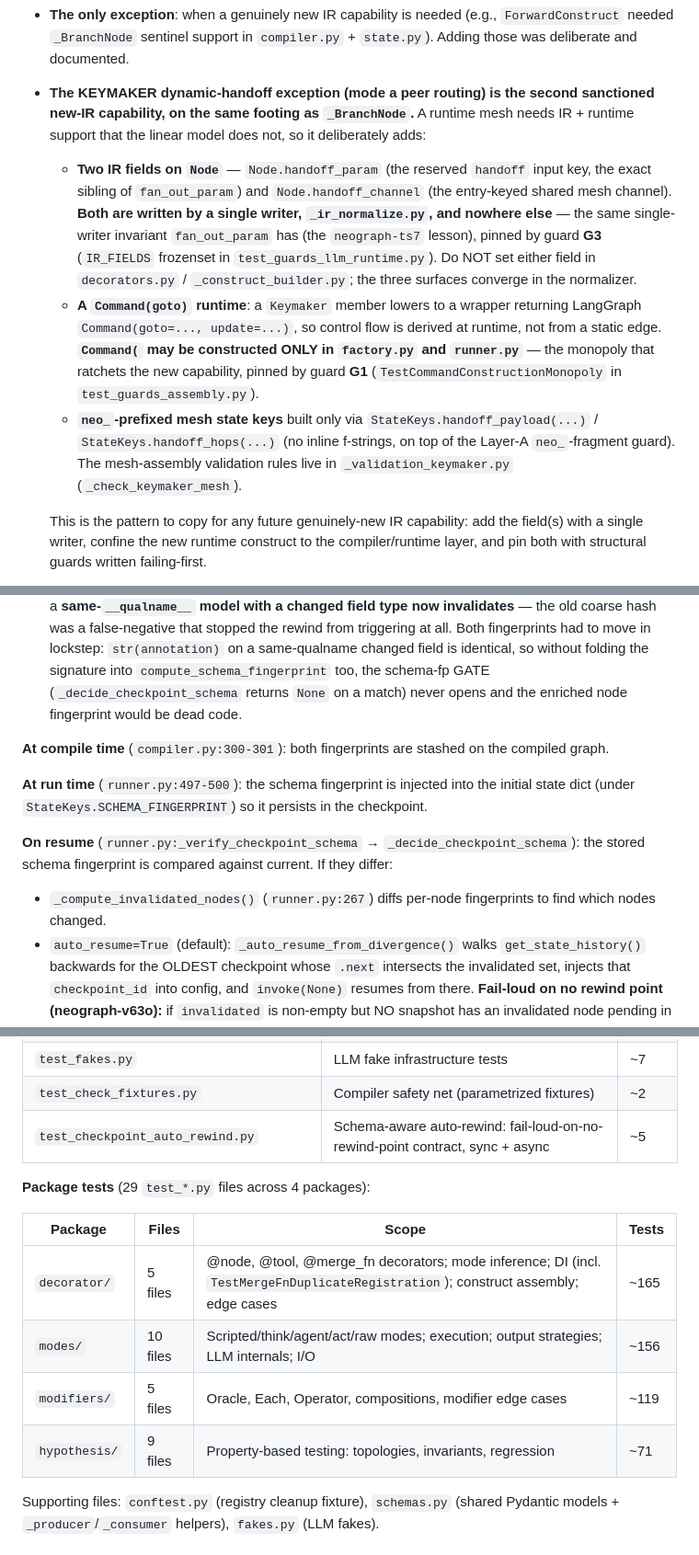
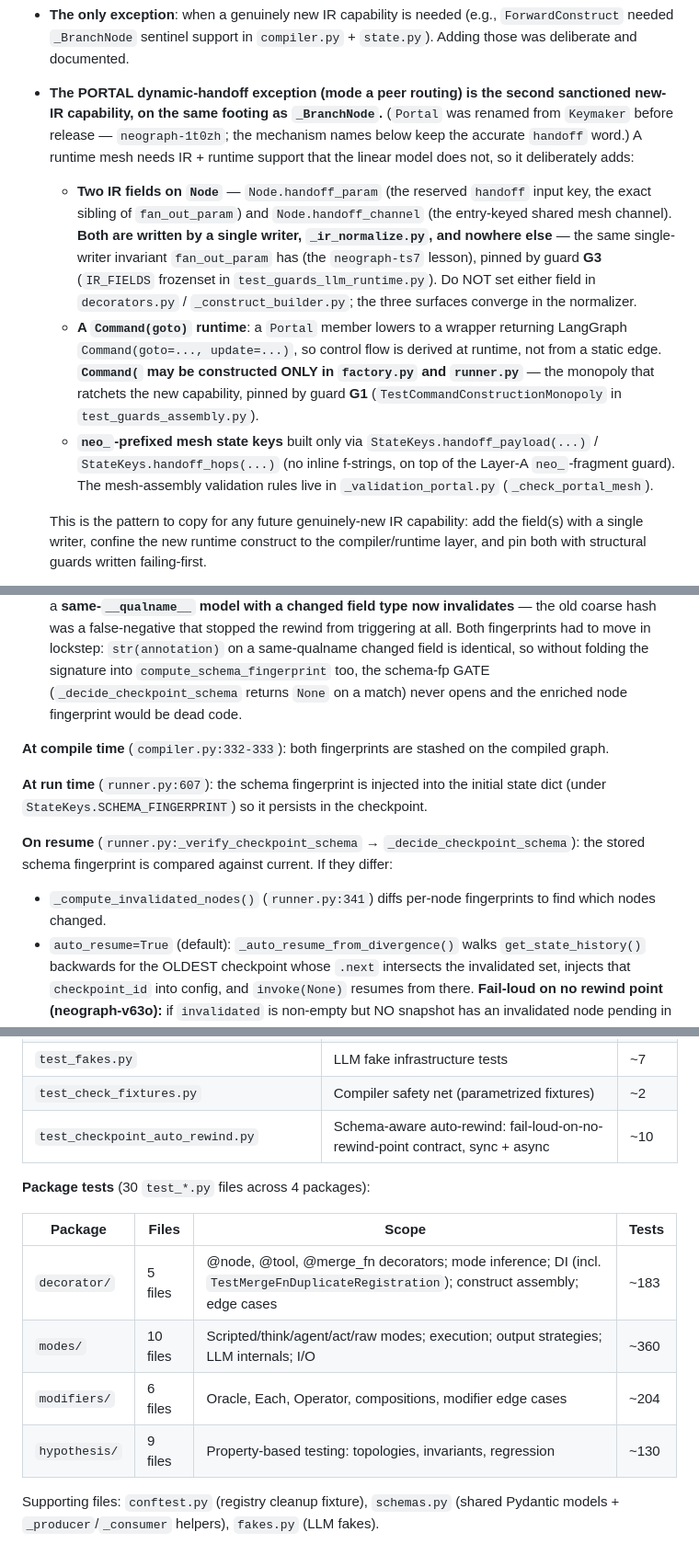
Before and after one commit to KonstantinMirin/neograph, a Markdown page: AGENTS.md, 3 parts joined by grey strips. Shown at 92% size. Drawn GitHub-style.

```diff
--- a/AGENTS.md
+++ b/AGENTS.md
@@ -188,10 +188,10 @@ Concrete rules derived from this:
 
 - **`node.py`, `construct.py`, `_construct_validation.py`, `factory.py`, `modifiers.py` are off-limits for @node-layer features.** The @node decorator is sugar over the IR; it must produce instances those modules already accept. This was a hard rule during the @node production-readiness epic and it paid off — every gap got fixed in `decorators.py` without touching the IR.
 - **The only exception**: when a genuinely new IR capability is needed (e.g., `ForwardConstruct` needed `_BranchNode` sentinel support in `compiler.py` + `state.py`). Adding those was deliberate and documented.
-- **The KEYMAKER dynamic-handoff exception (mode a peer routing) is the second sanctioned new-IR capability, on the same footing as `_BranchNode`.** A runtime mesh needs IR + runtime support that the linear model does not, so it deliberately adds:
+- **The PORTAL dynamic-handoff exception (mode a peer routing) is the second sanctioned new-IR capability, on the same footing as `_BranchNode`.** (`Portal` was renamed from `Keymaker` before release — `neograph-1t0zh`; the mechanism names below keep the accurate `handoff` word.) A runtime mesh needs IR + runtime support that the linear model does not, so it deliberately adds:
   - **Two IR fields on `Node`** — `Node.handoff_param` (the reserved `handoff` input key, the exact sibling of `fan_out_param`) and `Node.handoff_channel` (the entry-keyed shared mesh channel). **Both are written by a single writer, `_ir_normalize.py`, and nowhere else** — the same single-writer invariant `fan_out_param` has (the `neograph-ts7` lesson), pinned by guard **G3** (`IR_FIELDS` frozenset in `test_guards_llm_runtime.py`). Do NOT set either field in `decorators.py` / `_construct_builder.py`; the three surfaces converge in the normalizer.
-  - **A `Command(goto)` runtime**: a `Keymaker` member lowers to a wrapper returning LangGraph `Command(goto=..., update=...)`, so control flow is derived at runtime, not from a static edge. **`Command(` may be constructed ONLY in `factory.py` and `runner.py`** — the monopoly that ratchets the new capability, pinned by guard **G1** (`TestCommandConstructionMonopoly` in `test_guards_assembly.py`).
-  - **`neo_`-prefixed mesh state keys** built only via `StateKeys.handoff_payload(...)` / `StateKeys.handoff_hops(...)` (no inline f-strings, on top of the Layer-A `neo_`-fragment guard). The mesh-assembly validation rules live in `_validation_keymaker.py` (`_check_keymaker_mesh`).
+  - **A `Command(goto)` runtime**: a `Portal` member lowers to a wrapper returning LangGraph `Command(goto=..., update=...)`, so control flow is derived at runtime, not from a static edge. **`Command(` may be constructed ONLY in `factory.py` and `runner.py`** — the monopoly that ratchets the new capability, pinned by guard **G1** (`TestCommandConstructionMonopoly` in `test_guards_assembly.py`).
+  - **`neo_`-prefixed mesh state keys** built only via `StateKeys.handoff_payload(...)` / `StateKeys.handoff_hops(...)` (no inline f-strings, on top of the Layer-A `neo_`-fragment guard). The mesh-assembly validation rules live in `_validation_portal.py` (`_check_portal_mesh`).
 
   This is the pattern to copy for any future genuinely-new IR capability: add the field(s) with a single writer, confine the new runtime construct to the compiler/runtime layer, and pin both with structural guards written failing-first.
 - **Sub-constructs can be @node or declarative.** `construct_from_functions("verify", [explore, score], input=VerifyClaim, output=ClaimResult)` builds a sub-construct from `@node` functions. Params whose type matches `input=` are port params — they read from `neo_subgraph_input` instead of a peer `@node`. The declarative form `Construct(input=X, output=Y, nodes=[...])` also works. Both produce the same IR.
@@ -307,12 +307,12 @@ When a pipeline runs with a checkpointer and the same `thread_id`, neograph dete
 - `compute_node_fingerprints(construct)` — `dict[str, str]` mapping each node's state field to a SHA-256 prefix of `"{field_name}:{_type_signature(type)}"`. Dict-form outputs are fingerprinted per key (`{node}_{key}`). Stashed as `graph.node_fingerprints`.
 - **`_type_signature(typ)` (structural, not qualname-only — neograph-v63o)** — BOTH fingerprints fold one level of field detail through this shared helper: a Pydantic model hashes `module.Qualname` + sorted `(field, str(annotation))` pairs; generics (`list[X]`, `dict[K,V]`, Each's `dict[str, X]`) are unwrapped so a change on the wrapped model is visible. This replaced qualname-only hashing so a **same-`__qualname__` model with a changed field type now invalidates** — the old coarse hash was a false-negative that stopped the rewind from triggering at all. Both fingerprints had to move in lockstep: `str(annotation)` on a same-qualname changed field is identical, so without folding the signature into `compute_schema_fingerprint` too, the schema-fp GATE (`_decide_checkpoint_schema` returns `None` on a match) never opens and the enriched node fingerprint would be dead code.
 
-**At compile time** (`compiler.py:300-301`): both fingerprints are stashed on the compiled graph.
+**At compile time** (`compiler.py:332-333`): both fingerprints are stashed on the compiled graph.
 
-**At run time** (`runner.py:497-500`): the schema fingerprint is injected into the initial state dict (under `StateKeys.SCHEMA_FINGERPRINT`) so it persists in the checkpoint.
+**At run time** (`runner.py:607`): the schema fingerprint is injected into the initial state dict (under `StateKeys.SCHEMA_FINGERPRINT`) so it persists in the checkpoint.
 
 **On resume** (`runner.py:_verify_checkpoint_schema` → `_decide_checkpoint_schema`): the stored schema fingerprint is compared against current. If they differ:
-- `_compute_invalidated_nodes()` (`runner.py:267`) diffs per-node fingerprints to find which nodes changed.
+- `_compute_invalidated_nodes()` (`runner.py:341`) diffs per-node fingerprints to find which nodes changed.
 - `auto_resume=True` (default): `_auto_resume_from_divergence()` walks `get_state_history()` backwards for the OLDEST checkpoint whose `.next` intersects the invalidated set, injects that `checkpoint_id` into config, and `invoke(None)` resumes from there. **Fail-loud on no rewind point (neograph-v63o):** if `invalidated` is non-empty but NO snapshot has an invalidated node pending in `.next` (history pruned, or every invalidated node already ran), it does NOT silently resume from the tip — it raises `CheckpointSchemaError(invalidated_nodes=...)` via the single-sited `_raise_no_rewind_point`, surfaced BEFORE any node re-executes. Silently resuming would re-hand the caller stale results (the durability pitch's one actively-false spot). Empty `invalidated` stays a genuine no-op (nothing changed).
 - `auto_resume=False`: raises `CheckpointSchemaError(invalidated_nodes=...)` for explicit handling.
 
@@ -451,16 +451,16 @@ suite has since grown to ~17 `test_guards_*.py` files (`ls tests/test_guards_*.p
 | `test_model_compat.py` | Pydantic model compatibility | ~14 |
 | `test_fakes.py` | LLM fake infrastructure tests | ~7 |
 | `test_check_fixtures.py` | Compiler safety net (parametrized fixtures) | ~2 |
-| `test_checkpoint_auto_rewind.py` | Schema-aware auto-rewind: fail-loud-on-no-rewind-point contract, sync + async | ~5 |
+| `test_checkpoint_auto_rewind.py` | Schema-aware auto-rewind: fail-loud-on-no-rewind-point contract, sync + async | ~10 |
 
-**Package tests** (29 `test_*.py` files across 4 packages):
+**Package tests** (30 `test_*.py` files across 4 packages):
 
 | Package | Files | Scope | Tests |
 |---------|-------|-------|-------|
-| `decorator/` | 5 files | @node, @tool, @merge_fn decorators; mode inference; DI (incl. `TestMergeFnDuplicateRegistration`); construct assembly; edge cases | ~165 |
-| `modes/` | 10 files | Scripted/think/agent/act/raw modes; execution; output strategies; LLM internals; I/O | ~156 |
-| `modifiers/` | 5 files | Oracle, Each, Operator, compositions, modifier edge cases | ~119 |
-| `hypothesis/` | 9 files | Property-based testing: topologies, invariants, regression | ~71 |
+| `decorator/` | 5 files | @node, @tool, @merge_fn decorators; mode inference; DI (incl. `TestMergeFnDuplicateRegistration`); construct assembly; edge cases | ~183 |
+| `modes/` | 10 files | Scripted/think/agent/act/raw modes; execution; output strategies; LLM internals; I/O | ~360 |
+| `modifiers/` | 6 files | Oracle, Each, Operator, compositions, modifier edge cases | ~204 |
+| `hypothesis/` | 9 files | Property-based testing: topologies, invariants, regression | ~130 |
 
 Supporting files: `conftest.py` (registry cleanup fixture), `schemas.py` (shared Pydantic models + `_producer`/`_consumer` helpers), `fakes.py` (LLM fakes).
 
```
Also changed, not shown: other parts of AGENTS.md (+31 -31 lines).
